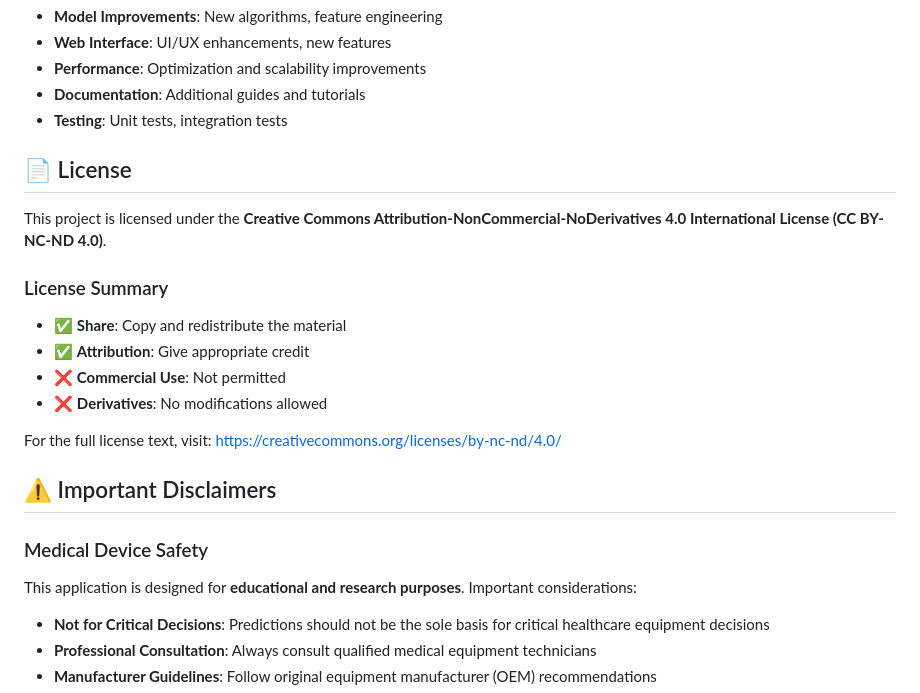
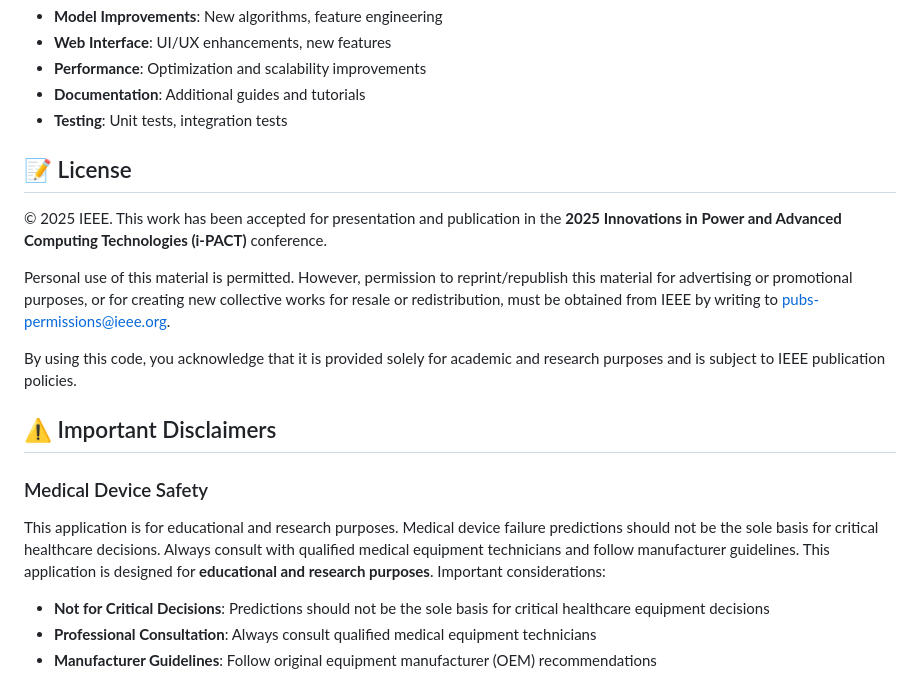
Before and after one commit to 22891A1201-AKVS-CHAKRAVARTHY/Predictive-Analytics-for-Medical-Device-Failures-Using-Multimodal-Maintenance-Data, a Markdown page: README.md, the part around the change. Drawn GitHub-style.

```diff
--- a/README.md
+++ b/README.md
@@ -324,22 +324,18 @@ We welcome contributions to improve this medical device failure prediction syste
 - **Documentation**: Additional guides and tutorials
 - **Testing**: Unit tests, integration tests
 
-## 📄 License
+## 📝 License
 
-This project is licensed under the **Creative Commons Attribution-NonCommercial-NoDerivatives 4.0 International License (CC BY-NC-ND 4.0)**.
+© 2025 IEEE. This work has been accepted for presentation and publication in the **2025 Innovations in Power and Advanced Computing Technologies (i-PACT)** conference.
 
-### License Summary
-- ✅ **Share**: Copy and redistribute the material
-- ✅ **Attribution**: Give appropriate credit
-- ❌ **Commercial Use**: Not permitted
-- ❌ **Derivatives**: No modifications allowed
+Personal use of this material is permitted. However, permission to reprint/republish this material for advertising or promotional purposes, or for creating new collective works for resale or redistribution, must be obtained from IEEE by writing to pubs-permissions@ieee.org.
 
-For the full license text, visit: https://creativecommons.org/licenses/by-nc-nd/4.0/
+By using this code, you acknowledge that it is provided solely for academic and research purposes and is subject to IEEE publication policies.
 
 ## ⚠️ Important Disclaimers
 
 ### Medical Device Safety
-This application is designed for **educational and research purposes**. Important considerations:
+This application is for educational and research purposes. Medical device failure predictions should not be the sole basis for critical healthcare decisions. Always consult with qualified medical equipment technicians and follow manufacturer guidelines. This application is designed for **educational and research purposes**. Important considerations:
 
 - **Not for Critical Decisions**: Predictions should not be the sole basis for critical healthcare equipment decisions
 - **Professional Consultation**: Always consult qualified medical equipment technicians
```
